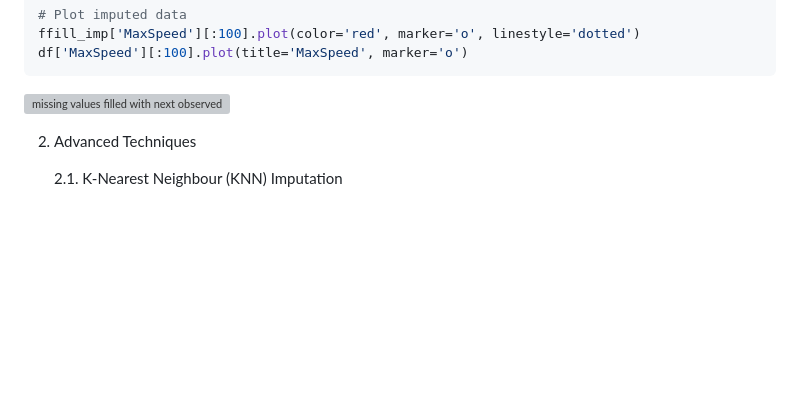
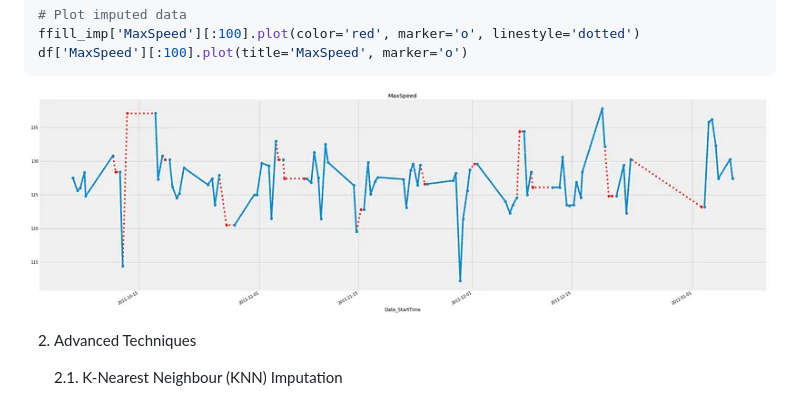
Before and after one commit to HiGiangcoder/learn_and_research, a Markdown page: learn_ml/readme.md, the part around the change. Drawn GitHub-style; blank space fills up the shorter version; grey boxes are pictures that could not be loaded.

````diff
--- a/learn_ml/readme.md
+++ b/learn_ml/readme.md
@@ -448,7 +448,7 @@ ffill_imp['MaxSpeed'][:100].plot(color='red', marker='o', linestyle='dotted')
 df['MaxSpeed'][:100].plot(title='MaxSpeed', marker='o')
 ```
 
-![missing values filled with next observed value](/image.png)
+![missing values filled with next observed value](/learn_ml/image.png)
 
 
 2. Advanced Techniques
````
